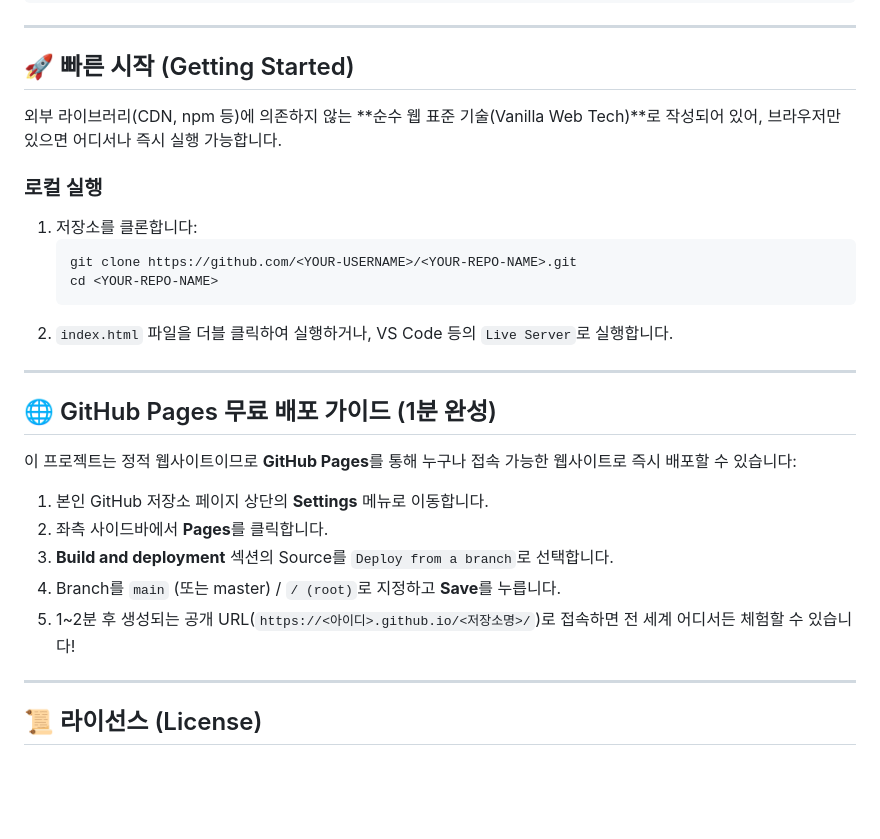
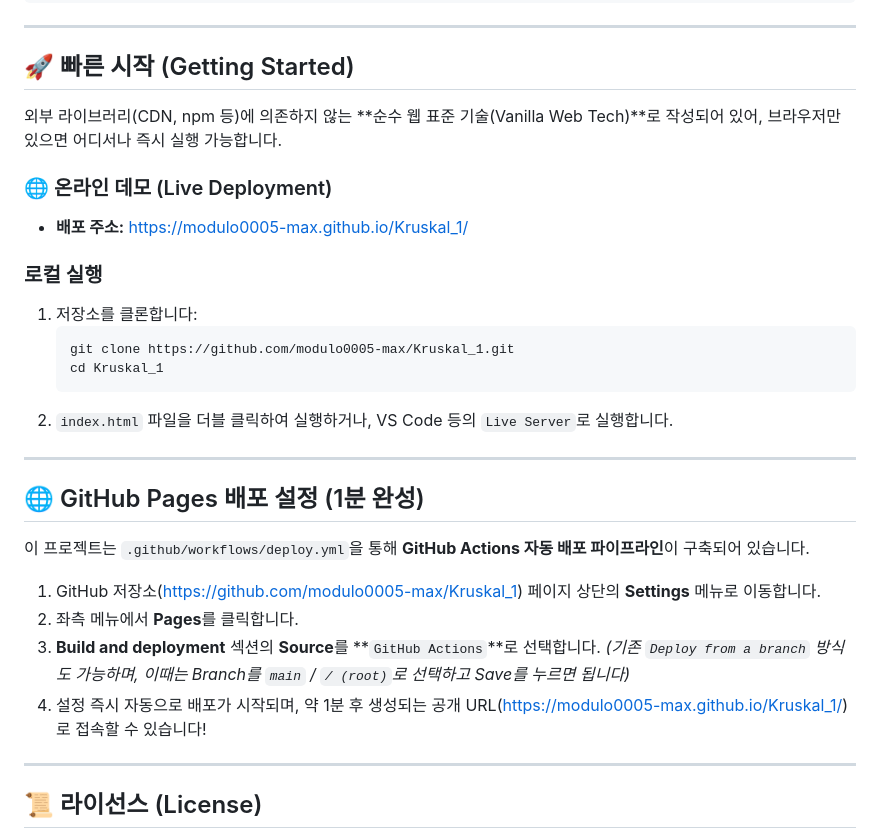
Before and after one commit to modulo0005-max/Kruskal_1, a Markdown page: README.md, the part around the change. GitHub-like rendering; blank space fills up the shorter version.

Commit message:
docs: update repository URL and deployment guide with live demo link

````diff
--- a/README.md
+++ b/README.md
@@ -61,25 +61,28 @@
 
 외부 라이브러리(CDN, npm 등)에 의존하지 않는 **순수 웹 표준 기술(Vanilla Web Tech)**로 작성되어 있어, 브라우저만 있으면 어디서나 즉시 실행 가능합니다.
 
+### 🌐 온라인 데모 (Live Deployment)
+- **배포 주소:** [https://modulo0005-max.github.io/Kruskal_1/](https://modulo0005-max.github.io/Kruskal_1/)
+
 ### 로컬 실행
 1. 저장소를 클론합니다:
    ```bash
-   git clone https://github.com/<YOUR-USERNAME>/<YOUR-REPO-NAME>.git
-   cd <YOUR-REPO-NAME>
+   git clone https://github.com/modulo0005-max/Kruskal_1.git
+   cd Kruskal_1
    ```
 2. `index.html` 파일을 더블 클릭하여 실행하거나, VS Code 등의 `Live Server`로 실행합니다.
 
 ---
 
-## 🌐 GitHub Pages 무료 배포 가이드 (1분 완성)
+## 🌐 GitHub Pages 배포 설정 (1분 완성)
 
-이 프로젝트는 정적 웹사이트이므로 **GitHub Pages**를 통해 누구나 접속 가능한 웹사이트로 즉시 배포할 수 있습니다:
+이 프로젝트는 `.github/workflows/deploy.yml`을 통해 **GitHub Actions 자동 배포 파이프라인**이 구축되어 있습니다.
 
-1. 본인 GitHub 저장소 페이지 상단의 **Settings** 메뉴로 이동합니다.
-2. 좌측 사이드바에서 **Pages**를 클릭합니다.
-3. **Build and deployment** 섹션의 Source를 `Deploy from a branch`로 선택합니다.
-4. Branch를 `main` (또는 master) / `/ (root)`로 지정하고 **Save**를 누릅니다.
-5. 1~2분 후 생성되는 공개 URL(`https://<아이디>.github.io/<저장소명>/`)로 접속하면 전 세계 어디서든 체험할 수 있습니다!
+1. GitHub 저장소([https://github.com/modulo0005-max/Kruskal_1](https://github.com/modulo0005-max/Kruskal_1)) 페이지 상단의 **Settings** 메뉴로 이동합니다.
+2. 좌측 메뉴에서 **Pages**를 클릭합니다.
+3. **Build and deployment** 섹션의 **Source**를 **`GitHub Actions`**로 선택합니다.
+   *(기존 `Deploy from a branch` 방식도 가능하며, 이때는 Branch를 `main` / `/ (root)`로 선택하고 Save를 누르면 됩니다)*
+4. 설정 즉시 자동으로 배포가 시작되며, 약 1분 후 생성되는 공개 URL([https://modulo0005-max.github.io/Kruskal_1/](https://modulo0005-max.github.io/Kruskal_1/))로 접속할 수 있습니다!
 
 ---
 
````
